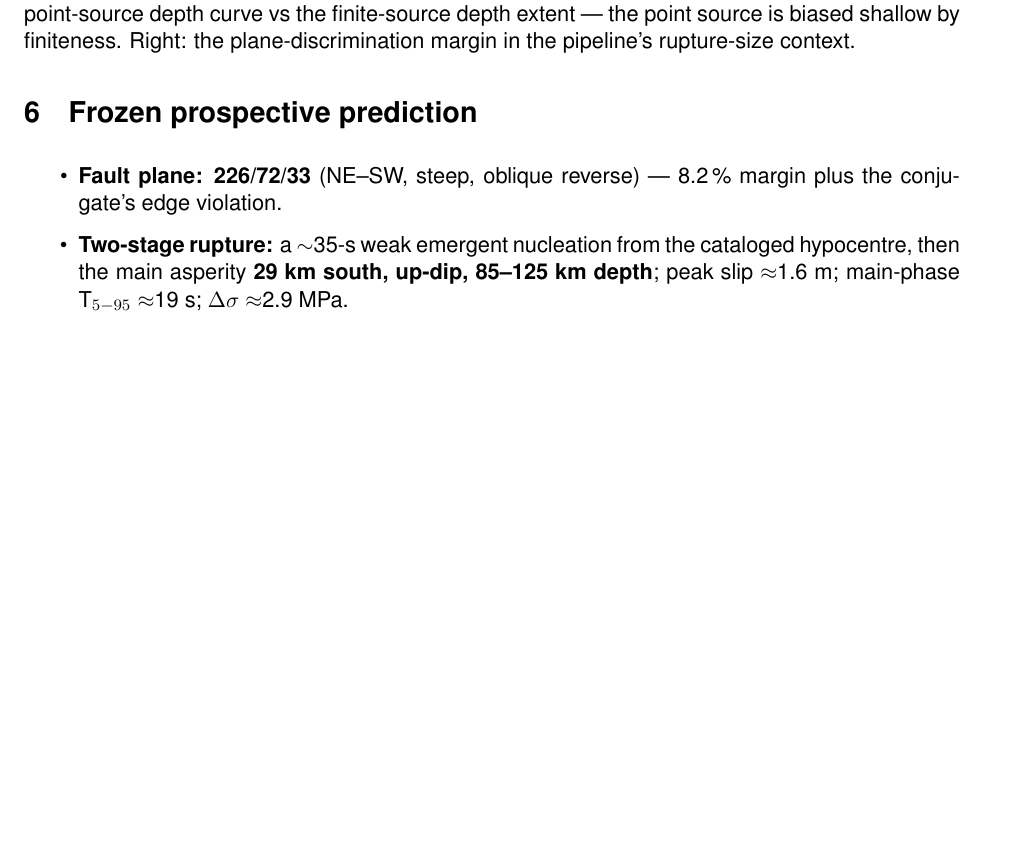
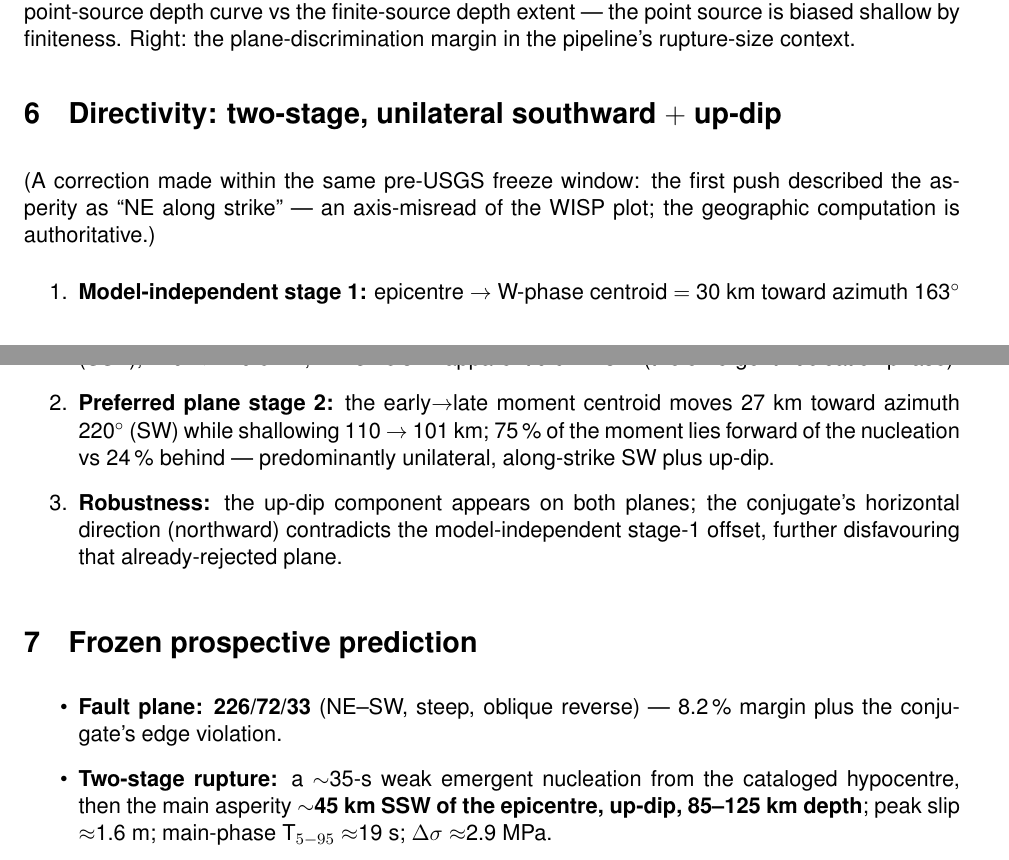
Before and after one commit to seismoseo/teleseismic-mt-ffi-pipeline, a LaTeX document (reports/colombia_2026/report.tex): part of page 13 of 14 before the commit and two parts of pages 13 and 14 of 14 after it, the two joined at a grey line, cut so that both start at the same text, the shorter picture padded with empty space. Compiled offline with pdfLaTeX.

Commit message:
Colombia M7.4: directivity analysis + position correction (same freeze window)
Two-stage, predominantly unilateral SOUTHWARD + UP-DIP directivity:
(1) model-independent: epicentre -> W-phase centroid 30 km @ az 163
(SSE), 110->120.5 km, ~34.5 s (apparent 0.9 km/s); (2) preferred plane:
early->late moment centroid 27 km @ az 220 (SW), shallowing 110->101 km,
75%/24% forward/backward = unilateral; (3) up-dip robust on both planes;
the rejected conjugate's northward direction contradicts (1).

Corrects the asperity position wording from the first push ('NE along
strike' was an axis-misread of the WISP plot): geographic computation
gives ~17 km SSW of the centroid (~45 km SSW of the epicentre). Plane,
depth extent, peak slip, duration, moment unchanged. USGS finite fault
still not posted.

Co-Authored-By: Claude Fable 5 <noreply@anthropic.com>

```diff
--- a/reports/colombia_2026/report.tex
+++ b/reports/colombia_2026/report.tex
@@ -162,12 +162,28 @@ shallow by finiteness. Right: the plane-discrimination margin in the pipeline's
 context.}
 \end{figure}
 
+\section{Directivity: two-stage, unilateral southward $+$ up-dip}
+(A correction made within the same pre-USGS freeze window: the first push described the
+asperity as ``NE along strike'' --- an axis-misread of the WISP plot; the geographic
+computation is authoritative.)
+\begin{enumerate}
+\item \textbf{Model-independent stage 1:} epicentre $\to$ W-phase centroid $=$ 30 km toward
+azimuth 163$^\circ$ (SSE), 110 $\to$ 120.5 km, in $\sim$34.5 s --- apparent 0.9 km s$^{-1}$
+(the emergent nucleation phase).
+\item \textbf{Preferred plane stage 2:} the early$\to$late moment centroid moves 27 km toward
+azimuth 220$^\circ$ (SW) while shallowing 110 $\to$ 101 km; 75\,\% of the moment lies forward
+of the nucleation vs 24\,\% behind --- predominantly unilateral, along-strike SW plus up-dip.
+\item \textbf{Robustness:} the up-dip component appears on both planes; the conjugate's
+horizontal direction (northward) contradicts the model-independent stage-1 offset, further
+disfavouring that already-rejected plane.
+\end{enumerate}
+
 \section{Frozen prospective prediction}
 \begin{itemize}
 \item \textbf{Fault plane: 226/72/33} (NE--SW, steep, oblique reverse) --- 8.2\,\% margin plus
 the conjugate's edge violation.
 \item \textbf{Two-stage rupture:} a $\sim$35-s weak emergent nucleation from the cataloged
-hypocentre, then the main asperity \textbf{29 km south, up-dip, 85--125 km depth}; peak slip
+hypocentre, then the main asperity \textbf{$\sim$45 km SSW of the epicentre, up-dip, 85--125 km depth}; peak slip
 $\approx$1.6 m; main-phase T$_{5-95}\approx$19 s; $\Delta\sigma\approx$2.9 MPa.
 \item \textbf{$M_0$} $1.68\times10^{20}$ N\,m (\Mw~7.42), matching the W-phase to 1\,\%.
 \item \textbf{Scorecard when USGS posts:} plane choice; whether they relocate the
```
Also changed, not shown: reports/colombia_2026/prediction_frozen.md (+12 -2 lines), README.md, reports/colombia_2026/report.tex (6 more changed lines), 2 other files.
